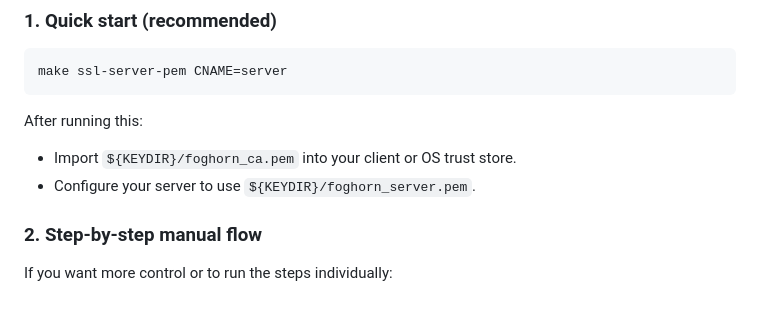
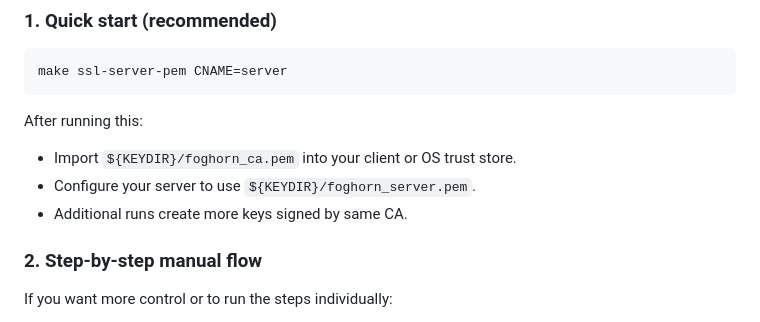
Before and after one commit to zallison/foghorn, a Markdown page: docs/open-ssl-make-easy.md, the part around the change. GitHub-like rendering.

```diff
--- a/docs/open-ssl-make-easy.md
+++ b/docs/open-ssl-make-easy.md
@@ -213,6 +213,7 @@ make ssl-server-pem CNAME=server
 After running this:
 - Import `${KEYDIR}/foghorn_ca.pem` into your client or OS trust store.
 - Configure your server to use `${KEYDIR}/foghorn_server.pem`.
+- Additional runs create more keys signed by same CA.
 
 ### 2. Step-by-step manual flow
 
```
Also changed, not shown: docs/openssh-key-records.md (+1 -1 lines), 1 other file.
